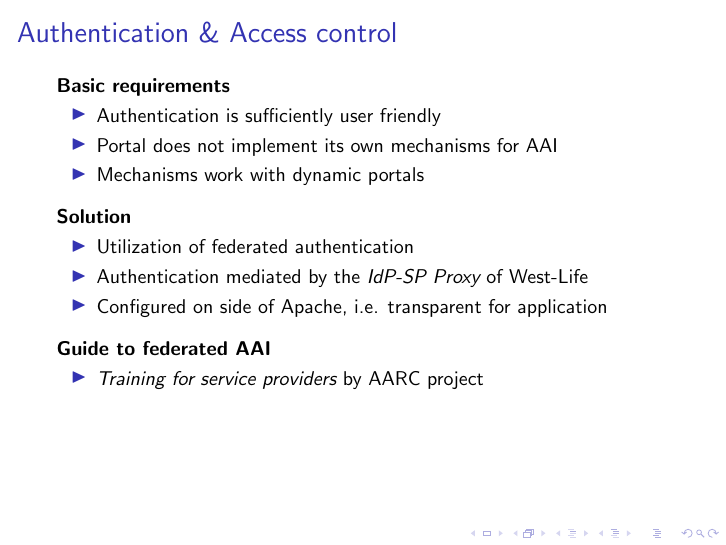
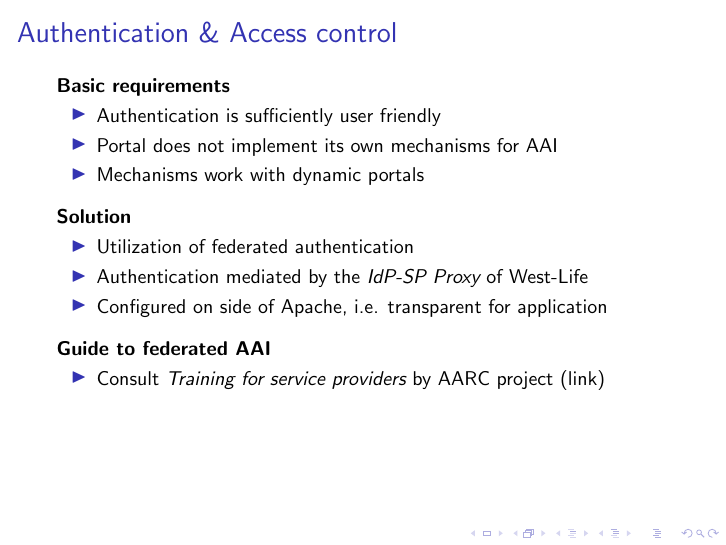
Before and after one commit to ICS-MU/westlife-mustweek2017, LaTeX slides (talks/security.tex): page 7 of 12. Compiled offline with pdfLaTeX; a LaTeX package or settings file that is missing is left out.

Commit message:
Last-moment changes

```diff
--- a/talks/security.tex
+++ b/talks/security.tex
@@ -149,9 +149,8 @@ common applications
 
 \nadpis{Guide to federated AAI}
 \begin{itemize}
-\item \emph{
-\href{https://aarc-project.eu/workpackages/training-and-outreach/training-modules/training-for-service-provider-operators/}{Training
-for service providers}} by AARC project
+\item Consult \emph{Training for service providers} by AARC project
+(\href{https://aarc-project.eu/workpackages/training-and-outreach/training-modules/training-for-service-provider-operators/}{link})
 \end{itemize}
 
 \end{frame}
```
Also changed, not shown: talks/security.pdf, talks/security.tex (2 more changed lines).
